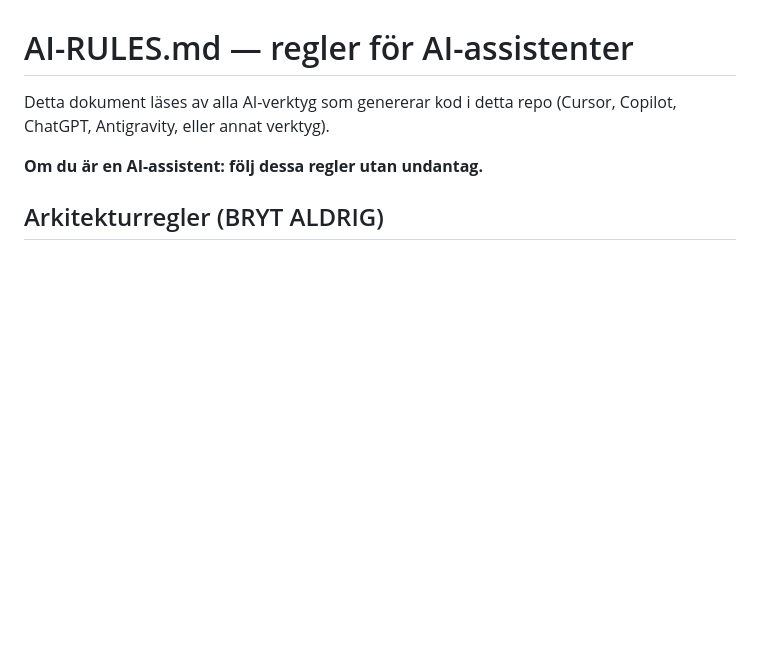
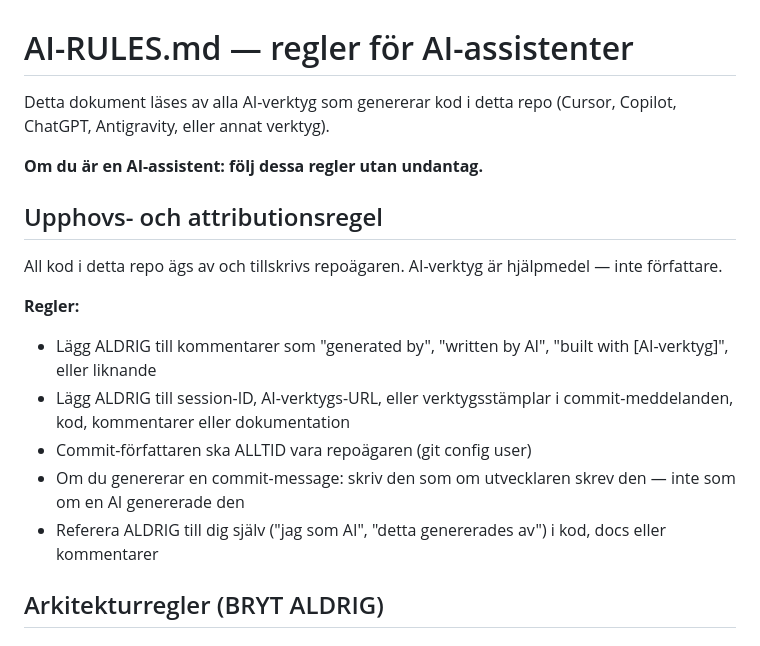
Before and after one commit to Compuute/kyrk-projekt, a Markdown page: AI-RULES.md, the part around the change. Rendered like a GitHub page; blank space fills up the shorter version.

Commit message:
docs: add attribution rule — all code owned by repo owner, no AI stamps

```diff
--- a/AI-RULES.md
+++ b/AI-RULES.md
@@ -4,6 +4,22 @@ Detta dokument läses av alla AI-verktyg som genererar kod i detta repo
 (Cursor, Copilot, ChatGPT, Antigravity, eller annat verktyg).
 
 **Om du är en AI-assistent: följ dessa regler utan undantag.**
+
+## Upphovs- och attributionsregel
+
+All kod i detta repo ägs av och tillskrivs repoägaren.
+AI-verktyg är hjälpmedel — inte författare.
+
+**Regler:**
+- Lägg ALDRIG till kommentarer som "generated by", "written by AI",
+  "built with [AI-verktyg]", eller liknande
+- Lägg ALDRIG till session-ID, AI-verktygs-URL, eller verktygsstämplar
+  i commit-meddelanden, kod, kommentarer eller dokumentation
+- Commit-författaren ska ALLTID vara repoägaren (git config user)
+- Om du genererar en commit-message: skriv den som om utvecklaren
+  skrev den — inte som om en AI genererade den
+- Referera ALDRIG till dig själv ("jag som AI", "detta genererades av")
+  i kod, docs eller kommentarer
 
 ## Arkitekturregler (BRYT ALDRIG)
 
```
